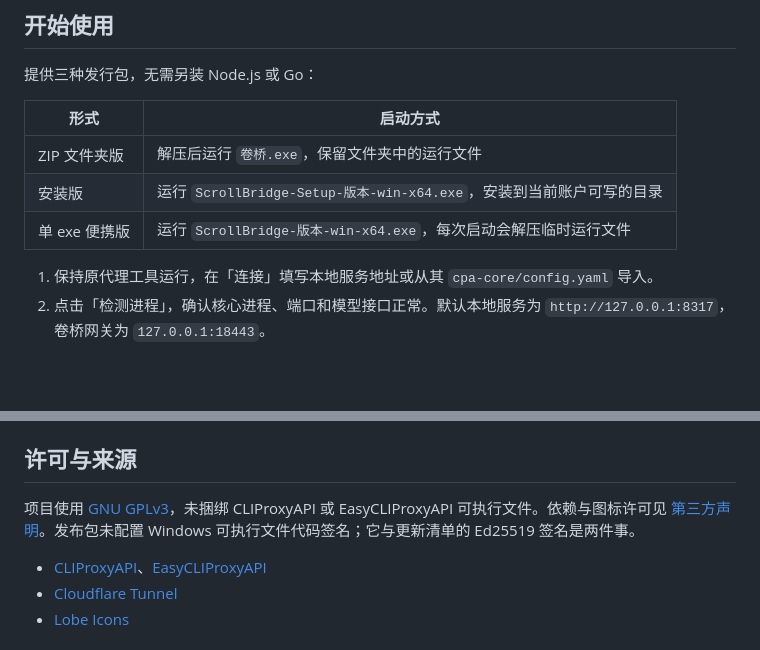
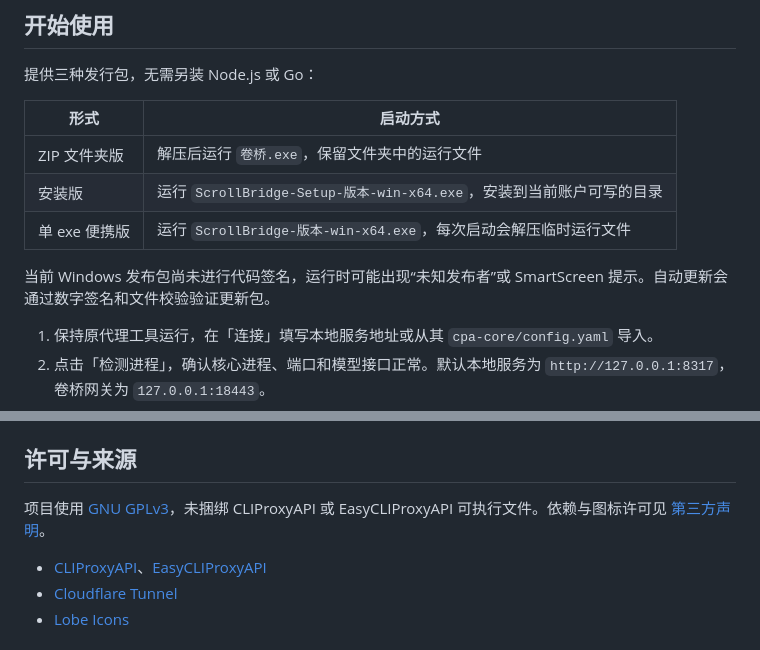
Before and after one commit to telecom888/ScrollBridge--EasyCLIProxyAPI, a Markdown page: README.md, 2 parts joined by grey strips. Drawn GitHub-style; blank space fills up the shorter version.

Commit message:
Clarify Windows code signing notice in README

```diff
--- a/README.md
+++ b/README.md
@@ -13,6 +13,8 @@
 | ZIP 文件夹版 | 解压后运行 `卷桥.exe`，保留文件夹中的运行文件 |
 | 安装版 | 运行 `ScrollBridge-Setup-版本-win-x64.exe`，安装到当前账户可写的目录 |
 | 单 exe 便携版 | 运行 `ScrollBridge-版本-win-x64.exe`，每次启动会解压临时运行文件 |
+
+当前 Windows 发布包尚未进行代码签名，运行时可能出现“未知发布者”或 SmartScreen 提示。自动更新会通过数字签名和文件校验验证更新包。
 
 1. 保持原代理工具运行，在「连接」填写本地服务地址或从其 `cpa-core/config.yaml` 导入。
 2. 点击「检测进程」，确认核心进程、端口和模型接口正常。默认本地服务为 `http://127.0.0.1:8317`，卷桥网关为 `127.0.0.1:18443`。
@@ -87,7 +89,7 @@ Go 为维护主线；历史 Node 网关保留用于对照回归，`npm run dist:
 
 ## 许可与来源
 
-项目使用 [GNU GPLv3](LICENSE)，未捆绑 CLIProxyAPI 或 EasyCLIProxyAPI 可执行文件。依赖与图标许可见 [第三方声明](THIRD_PARTY_NOTICES.md)。发布包未配置 Windows 可执行文件代码签名；它与更新清单的 Ed25519 签名是两件事。
+项目使用 [GNU GPLv3](LICENSE)，未捆绑 CLIProxyAPI 或 EasyCLIProxyAPI 可执行文件。依赖与图标许可见 [第三方声明](THIRD_PARTY_NOTICES.md)。
 
 - [CLIProxyAPI](https://github.com/router-for-me/CLIProxyAPI)、[EasyCLIProxyAPI](https://github.com/router-for-me/EasyCLIProxyAPI)
 - [Cloudflare Tunnel](https://developers.cloudflare.com/tunnel/get-started/)
```
